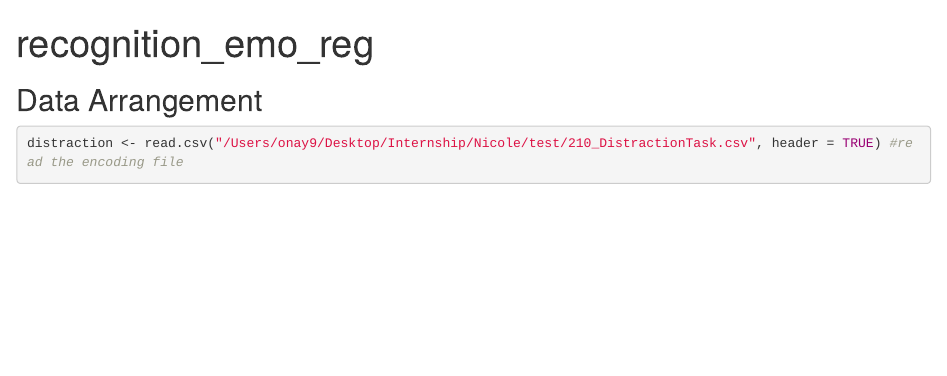
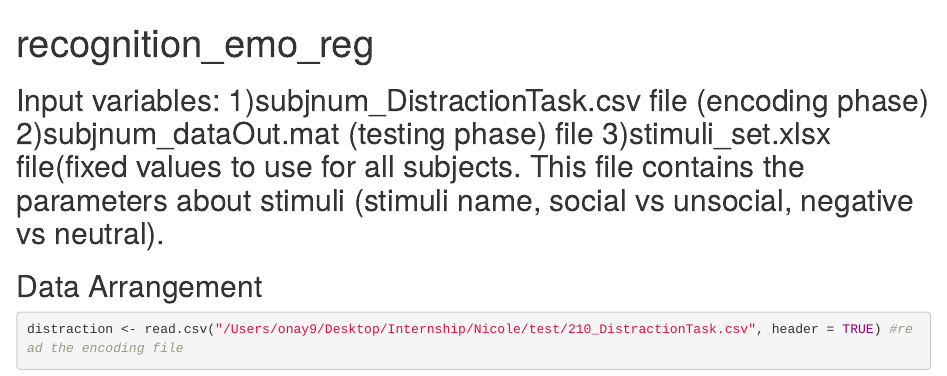
Before and after one commit to neslihanonay/memory_recognition, an R Markdown document (recognition_emotion_reg.Rmd): the page in a window 1100 px wide, from its top. Rendered offline with R 4.5, knitr and Pandoc, with nearby package versions; some code elsewhere in the file could not run offline; common packages that the code uses without loading them are loaded.

Commit message:
Update recognition_emotion_reg.Rmd

````diff
--- a/recognition_emotion_reg.Rmd
+++ b/recognition_emotion_reg.Rmd
@@ -6,6 +6,8 @@ output: html_document
 ```{r setup, include=FALSE}
 install.packages(c("R.matlab", "stringr", "splitstackshape", "writexl", "dplyr", "tidyr", "tidyverse"))
 ```
+
+## Input variables: 1)subjnum_DistractionTask.csv file (encoding phase) 2)subjnum_dataOut.mat (testing phase) file 3)stimuli_set.xlsx file(fixed values to use for all subjects. This file contains the parameters about stimuli (stimuli name, social vs unsocial, negative vs neutral).
 
 ## Data Arrangement
 
````
